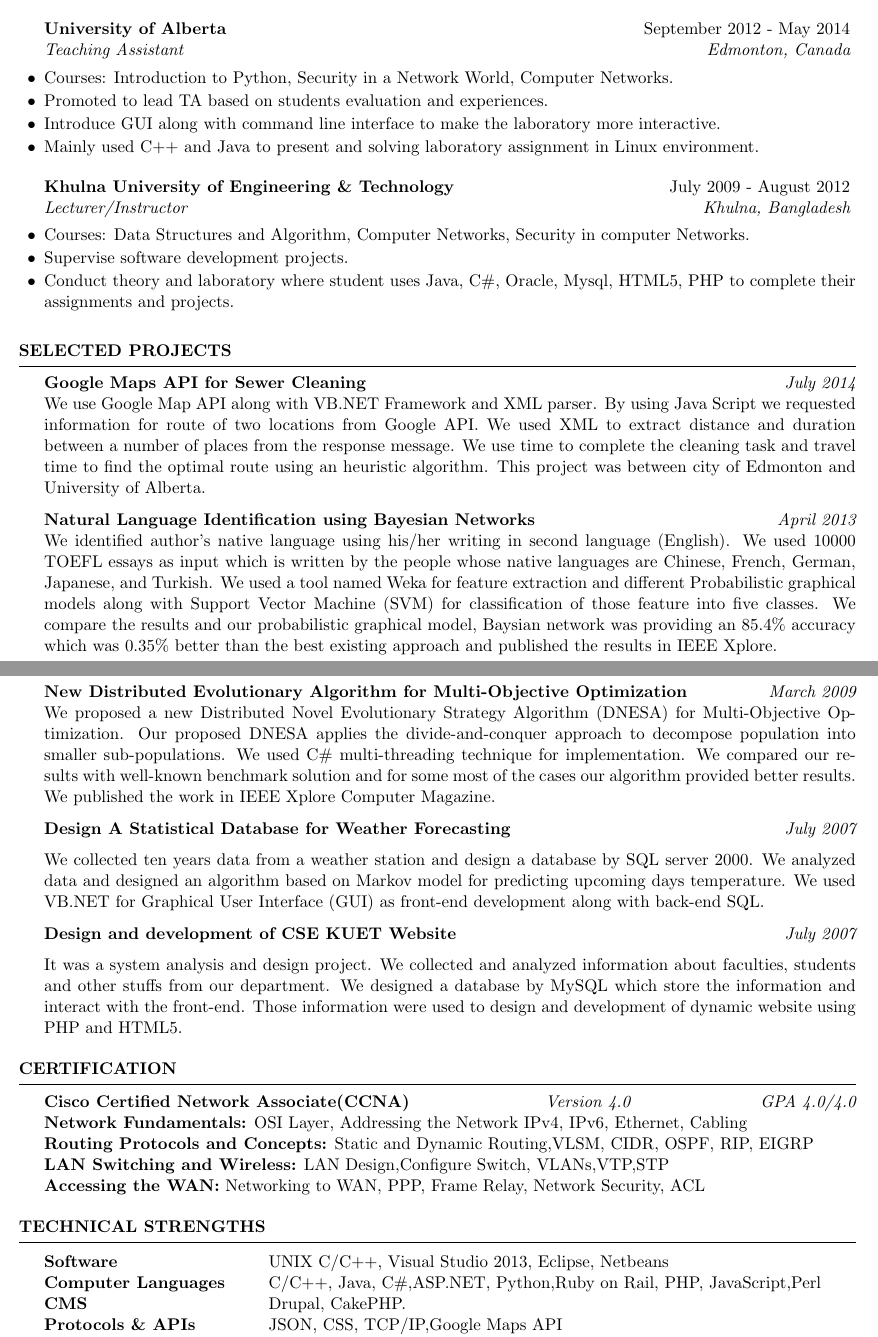
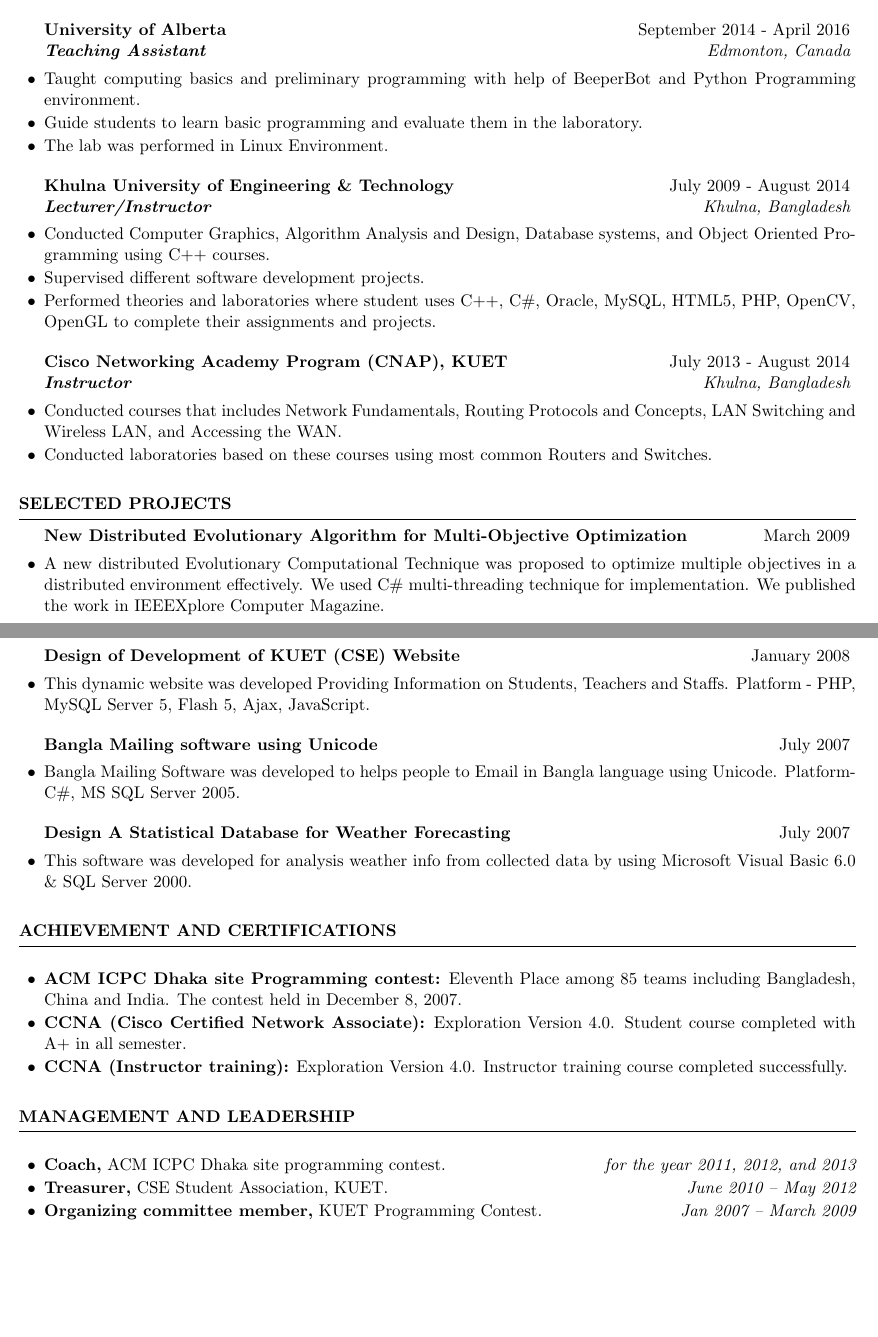
Before and after one commit to mashrurelahi/MyCV, a LaTeX CV (Latexformat/CV_Mashrur.tex, which reads Latexformat/resume.cls): two parts of pages 1 and 2 of 2, joined at a grey line, cut so that both start at the same text, the shorter picture padded with empty space. Compiled offline with pdfLaTeX.

Commit message:
update till leadership and mgnt

```diff
--- a/Latexformat/CV_Mashrur.tex
+++ b/Latexformat/CV_Mashrur.tex
@@ -22,12 +22,12 @@
 
 \documentclass{resume} % Use the custom resume.cls style
 \usepackage{enumitem}
-\usepackage[left=0.5 in,top=0.2 in,right=0.5 in,bottom=0.2 in]{geometry} % Document margins
+\usepackage[left=0.5 in,top=0.3 in,right=0.5 in,bottom=0.3 in]{geometry} % Document margins
 
 \name{G M MASHRUR E ELAHI} % Your name
 
 \address{Apt\#401-10715 103 ST, NW Edmonton, Canada AB T5H 2V7} % Your secondary addess (optional)
-\address{GitHub: https://github.com/mashrurelahi     Linkedin: https://ca.linkedin.com/in/mashrurelahi}%
+\address{ Linkedin: https://ca.linkedin.com/in/mashrurelahi, GitHub: https://github.com/mashrurelahi }%
 \address{(780)~$\cdot$~680~$\cdot$~5503 \\ eelahi@ualberta.ca}
 
 \begin{document}
@@ -60 +55,0 @@ Overall GPA: 3.75/4.0, Class Position 2nd
-\item[$\bullet$] Our devised tree algorithm are implemented in C++ with the use of STL (Standard Template Library).
@@ -61,25 +61,32 @@ Overall GPA: 3.75/4.0, Class Position 2nd
+\item[$\bullet$] The biomarker was implemented using both Matlab (2015b) and C++ languages.
 \end{rSubsection}
-
-
 %------------------------------------------------
 
-\begin{rSubsection}{University of Alberta}{September 2012 - May 2014}{Teaching Assistant}{Edmonton, Canada}
+\begin{rSubsection}{University of Alberta}{September 2014 - April 2016}{Teaching Assistant}{Edmonton, Canada}
 %\begin{itemize}[noitemsep,nolistsep]
-\item[$\bullet$] Courses: Introduction to Python, Security in a Network World, Computer Networks.
-\item[$\bullet$] Promoted to lead TA based on students evaluation and experiences.
-\item[$\bullet$] Introduce GUI along with command line interface to make the laboratory more interactive.
-\item[$\bullet$] Mainly used C++ and Java to present and solving laboratory assignment in Linux environment.
+\item[$\bullet$] Taught computing basics and preliminary programming with help of BeeperBot and Python Programming environment.
+
+\item[$\bullet$] Guide students to learn basic programming and evaluate them in the laboratory.
+\item[$\bullet$] The lab was performed in Linux Environment.
 %\end{itemize}
 \end{rSubsection}
 %------------------------------------------------
-\begin{rSubsection}{Khulna University of Engineering \& Technology}{July 2009 - August 2012}{Lecturer/Instructor}{Khulna, Bangladesh}
+
+\begin{rSubsection}{Khulna University of Engineering \& Technology}{July 2009 - August 2014}{Lecturer/Instructor}{Khulna, Bangladesh}
 %\begin{itemize}\end{itemize}
-\item[$\bullet$] Courses: Data Structures and Algorithm, Computer Networks, Security in computer Networks.
-\item[$\bullet$] Supervise software development projects.
-\item[$\bullet$] Conduct theory and laboratory where student uses Java, C$\#$, Oracle, Mysql, HTML5, PHP to complete their assignments and projects.
+\item[$\bullet$] Conducted Computer Graphics, Algorithm Analysis and Design, Database systems, and Object Oriented Programming using C++ courses.
+\item[$\bullet$] Supervised different software development projects.
+\item[$\bullet$] Performed theories and laboratories where student uses C++, C\#, Oracle, MySQL, HTML5, PHP, OpenCV, OpenGL to complete their assignments and projects.
 %\end{itemize}
 \end{rSubsection}
 %------------------------------------------------
+
+\begin{rSubsection}{Cisco Networking Academy Program (CNAP), KUET}{July 2013 - August 2014}{Instructor}{Khulna, Bangladesh}
+\item[$\bullet$] Conducted courses that includes Network Fundamentals, Routing Protocols and Concepts, LAN Switching and Wireless LAN, and Accessing the WAN.
+\item[$\bullet$] Conducted laboratories based on these courses using most common Routers and Switches.
+\end{rSubsection}
+%-------------------------------------------------
+
 \end{rSection}
 %\begin{rSection}{Other Experience}
 %%\begin{itemize}\end{itemize}
@@ -92,12 +99,16 @@ Overall GPA: 3.75/4.0, Class Position 2nd
 %\end{rSection}
 
 %---------------------------------------------------------------------
-%selected Projects--
+%SELECTED PROJECTS--
 %-----------------------------------------------------------------------
 \begin{rSection}{Selected Projects}
-{\bf Google Maps API for Sewer Cleaning}\hfill{\em July 2014}\\
-We use Google Map API along with VB.NET Framework and XML parser. By using Java Script we requested information for route of two locations from Google API. We used XML to extract distance and duration between a number of places from the response message. We use time to complete the cleaning task and travel time to find the optimal route using an heuristic algorithm. This project was between city of Edmonton and University of Alberta.
 
-{\bf Natural Language Identification using Bayesian Networks}\hfill {\em April 2013}\\
-We identified author’s native language using his/her writing in second language (English). We used 10000 TOEFL essays as input which is written by the people whose native languages are  Chinese, French, German, Japanese, and Turkish. We used a tool named Weka for feature extraction and different Probabilistic graphical models along with Support Vector Machine (SVM) for classification of those feature into five classes. We compare the results and our probabilistic graphical model, Baysian network was providing an  85.4\% accuracy which was 0.35\% better than the best existing approach and published the results in IEEE Xplore.
+\begin{rSubsection}{New Distributed Evolutionary Algorithm for Multi-Objective Optimization}{March 2009}{}{}
+\item[$\bullet$] A new distributed Evolutionary Computational Technique was proposed to optimize multiple objectives in a distributed environment effectively. We used C\# multi-threading technique for implementation. We published the work in IEEEXplore Computer Magazine.
+\end{rSubsection}
+%----------------------------
 
+\begin{rSubsection}{Design of Development of KUET (CSE) Website}{January 2008}{}{}
+\item[$\bullet$] This dynamic website was developed Providing Information on Students, Teachers and
+Staffs. Platform - PHP, MySQL Server 5, Flash 5, Ajax, JavaScript.
+\end{rSubsection}
@@ -104 +116,6 @@ We identified author’s native language using his/her writing in second languag
 
+\begin{rSubsection}{Bangla Mailing software using Unicode}{July 2007}{}{}
+\item[$\bullet$] Bangla Mailing Software was developed to helps people to Email in Bangla language using
+Unicode. Platform- C\#, MS SQL Server 2005.
+\end{rSubsection}
+%----------------------------
@@ -110,45 +122,33 @@ In this project, we designed a classifier by using SVM which is able to classify
 
+\begin{rSubsection}{Design A Statistical Database for Weather Forecasting}{July 2007}{}{}
+\item[$\bullet$] This software was developed for analysis weather info from collected data by using
+Microsoft Visual Basic 6.0 \& SQL Server 2000.
+\end{rSubsection}
+%---------------------------
 
-{\bf New Distributed Evolutionary Algorithm for Multi-Objective Optimization    }\hfill {\em   March 2009}\\
- We proposed a new Distributed Novel Evolutionary Strategy Algorithm (DNESA) for Multi-Objective Optimization.
- Our proposed DNESA applies the divide-and-conquer approach to decompose population into smaller sub-populations. We used C\# multi-threading technique for implementation.
- We compared our results with well-known benchmark solution and for some most of the cases our algorithm provided better results. We published the work in IEEE Xplore Computer Magazine.
-
-{\bf Design A Statistical Database for Weather Forecasting}\hfill{\em July 2007}
-
-We collected ten years data from a weather station and design a database by SQL server 2000.
-We analyzed data and designed an algorithm based on Markov model for predicting upcoming days temperature.
-We used VB.NET for Graphical User Interface (GUI) as front-end development along with back-end SQL.
-
-{\bf Design and development of CSE KUET Website}\hfill{\em July 2007}
-
- It was a system analysis and design project.
- We collected and analyzed information about faculties, students and other stuffs from our department.
- We designed a database by MySQL which store the information and interact with the front-end.
- Those information were used to design and development of dynamic website using  PHP and HTML5.
 
 \end{rSection}
 
 %----------------------------------------------------------------------------------------
 %	TECHNICAL STRENGTHS SECTION
 %----------------------------------------------------------------------------------------
-\begin{rSection}{Certification}
-{\bf Cisco Certified Network Associate(CCNA)} \hfill {\em Version 4.0}\hfill {\em GPA 4.0/4.0\\}
-{\bf Network Fundamentals:} OSI Layer, Addressing the Network IPv4, IPv6, Ethernet, Cabling\\
-{\bf Routing Protocols and Concepts:} Static and Dynamic Routing,VLSM, CIDR, OSPF, RIP, EIGRP\\
-{\bf LAN Switching and Wireless:} LAN Design,Configure Switch, VLANs,VTP,STP\\
-{\bf Accessing the WAN:} Networking to WAN, PPP, Frame Relay, Network Security, ACL
+\begin{rSection}{ACHIEVEMENT AND CERTIFICATIONS}
+
+\begin{rSubsection}{}{}{}{}
+\item[$\bullet$] {\bf ACM ICPC Dhaka site Programming contest:} Eleventh Place among 85 teams including Bangladesh, China and India. The contest held in December 8, 2007.
+\item[$\bullet$] {\bf CCNA (Cisco Certified Network Associate):} Exploration Version 4.0. Student course completed with A+ in all semester.
+\item[$\bullet$] {\bf CCNA (Instructor training):} Exploration Version 4.0. Instructor training course completed successfully.
+
+\end{rSubsection}
+
+
+
+
 \end{rSection}
 
 %----------------------------------------------------------------------------------------
-%	TECHNICAL STRENGTHS SECTION
+%	MANAGEMENT AND LEADERSHIP SECTION
 %----------------------------------------------------------------------------------------
 
-\begin{rSection}{Technical Strengths}
+\begin{rSection}{MANAGEMENT AND LEADERSHIP}
 
-\begin{tabular}{ @{} >{\bfseries}l @{\hspace{6ex}} l }
-Software & UNIX C/C++, Visual Studio 2013, Eclipse, Netbeans\\
-Computer Languages & C/C++, Java, C\#,ASP.NET, Python,Ruby on Rail, PHP, JavaScript,Perl \\
-CMS & Drupal, CakePHP.\\
-Protocols \& APIs  & JSON, CSS, TCP/IP,Google Maps API \\
-Databases & MySQL, Oracle, Microsoft SQL \\
@@ -160,4 +155,8 @@ Servers and Machine & Windows Servers, Linux Sever Machine, Network Trouble Shoo
-\end{tabular}
+\begin{rSubsection}{}{}{}{}
+\item[$\bullet$]{\bf Coach,} ACM ICPC Dhaka site programming contest. \hfill {\em for the year 2011, 2012, and 2013}
+\item[$\bullet$] {\bf Treasurer,} CSE Student Association, KUET. \hfill {\em June 2010 – May 2012}
+\item[$\bullet$] {\bf Organizing committee member,} KUET Programming Contest. \hfill {\em Jan 2007 – March 2009}
+\end{rSubsection}
 
 \end{rSection}
 
--- a/Latexformat/resume.cls
+++ b/Latexformat/resume.cls
@@ -114,7 +114,7 @@
  {\bf #1} \hfill {#2} % Bold company name and date on the right
  \ifthenelse{\equal{#3}{}}{}{ % If the third argument is not specified, don't print the job title and location line
   \\
-  {\em #3} \hfill {\em #4} % Italic job title and location
+  {\bf \em #3} \hfill {\em #4} % Italic job title and location
   }\smallskip
   \begin{list}{$\cdot$}{\leftmargin=0em} % \cdot used for bullets, no indentation
    \itemsep -0.5em \vspace{-0.5em} % Compress items in list together for aesthetics
```
Also changed, not shown: Latexformat/CV_Mashrur.pdf, Latexformat/CV_Mashrur.tex (22 more changed lines), 2 other files.
